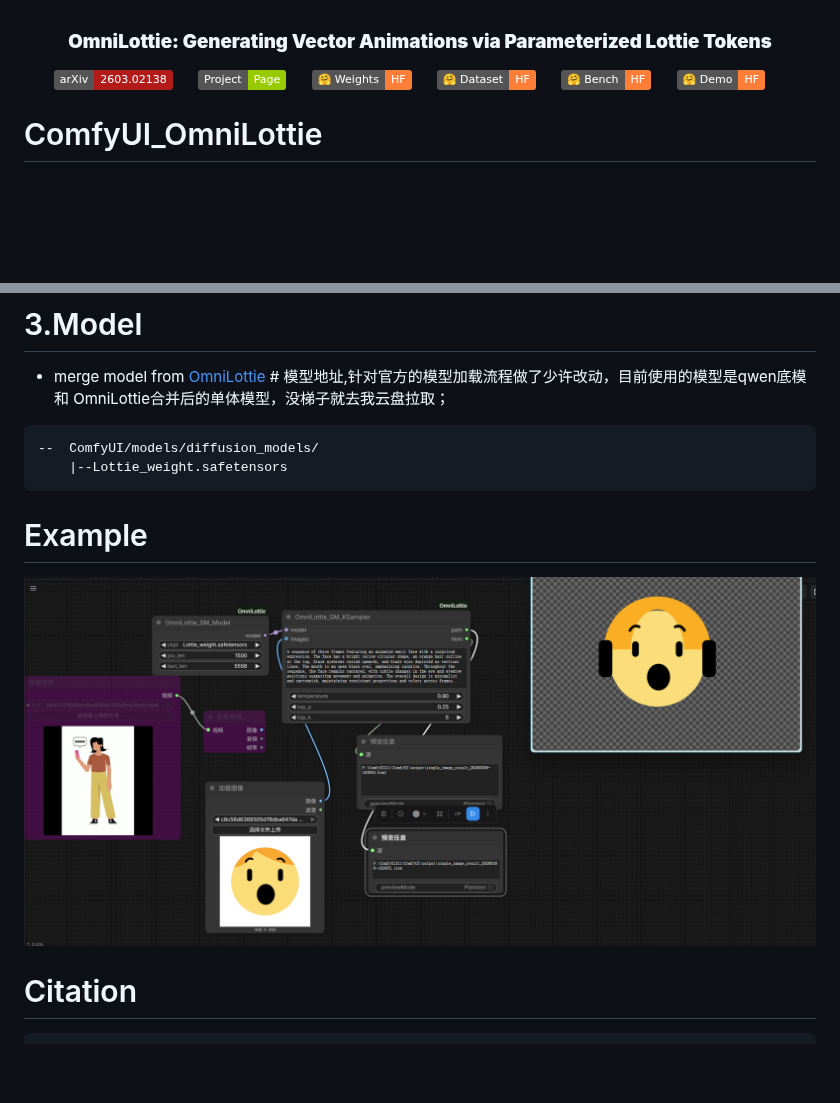
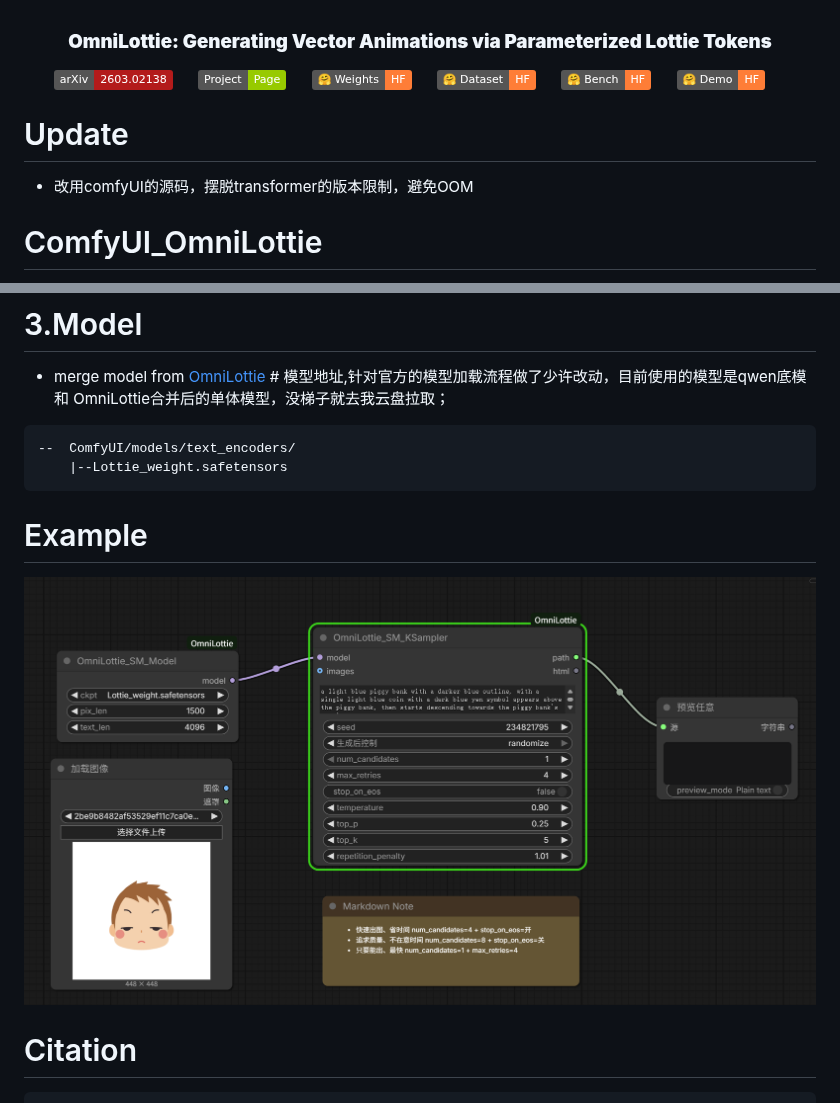
Before and after one commit to smthemex/ComfyUI_OmniLottie, a Markdown page: README.md, 2 parts joined by grey strips. Drawn GitHub-style; pictures changed too: example_workflows/example.png; badges without logos; blank space fills up the shorter version.

````diff
--- a/README.md
+++ b/README.md
@@ -17,6 +17,8 @@
 <!-- <a href='https://github.com/OpenVGLab/OmniLottie'><img src='https://img.shields.io/badge/Training-Code-blue?logo=github'></a> -->
 </div>
 
+# Update
+* 改用comfyUI的源码，摆脱transformer的版本限制，避免OOM
 
 # ComfyUI_OmniLottie
 [OmniLottie](https://github.com/OpenVGLab/OmniLottie):  Generating Vector Animations via Parameterized Lottie Tokens
@@ -40,7 +42,7 @@ pip install -r requirements.txt
 # 3.Model
 * merge model  from [OmniLottie](https://huggingface.co/smthem/OmniLottie-merge)  #  模型地址,针对官方的模型加载流程做了少许改动，目前使用的模型是qwen底模和 OmniLottie合并后的单体模型，没梯子就去我云盘拉取；
 ```
---  ComfyUI/models/diffusion_models/
+--  ComfyUI/models/text_encoders/
     |--Lottie_weight.safetensors
 ```
 # Example
````
Also changed, not shown: 7 other files.
